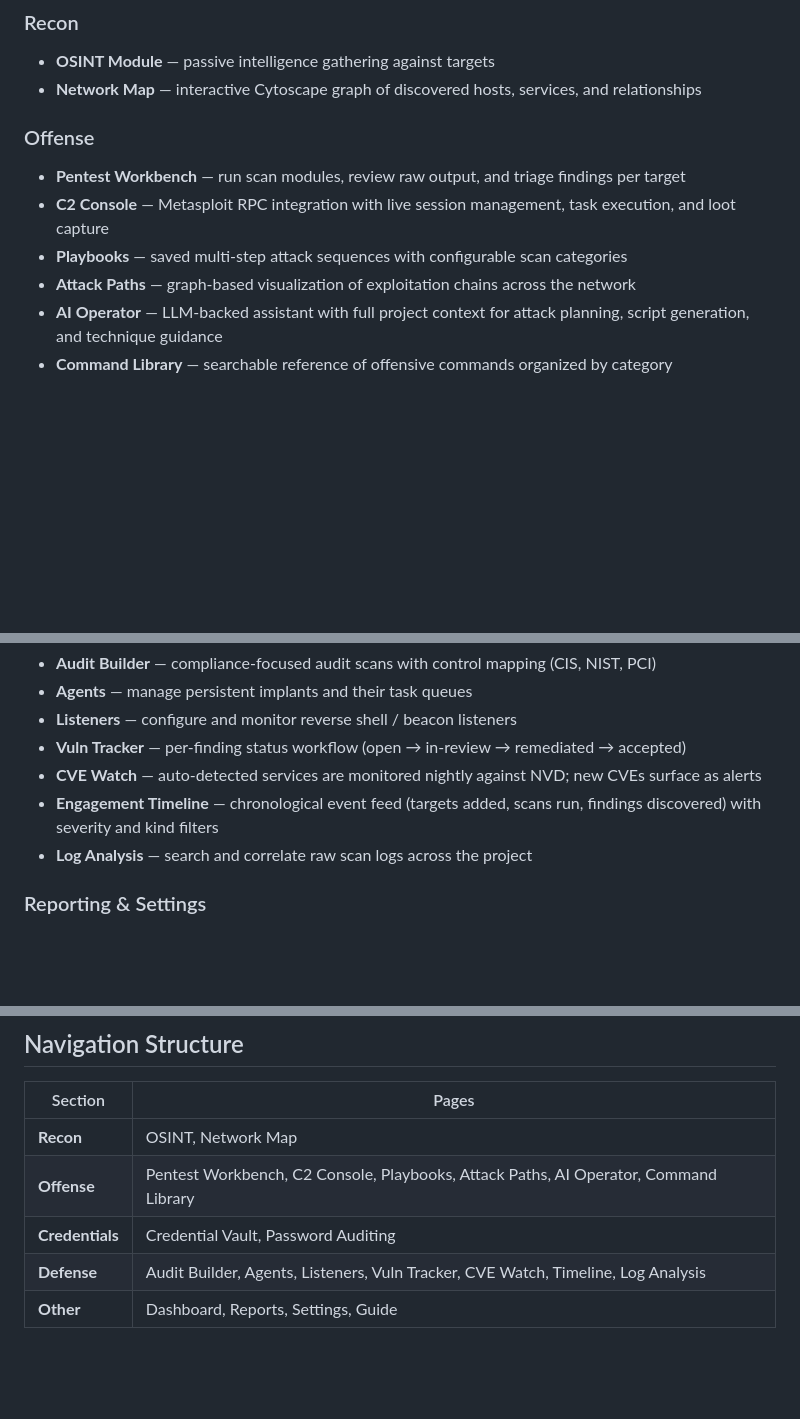
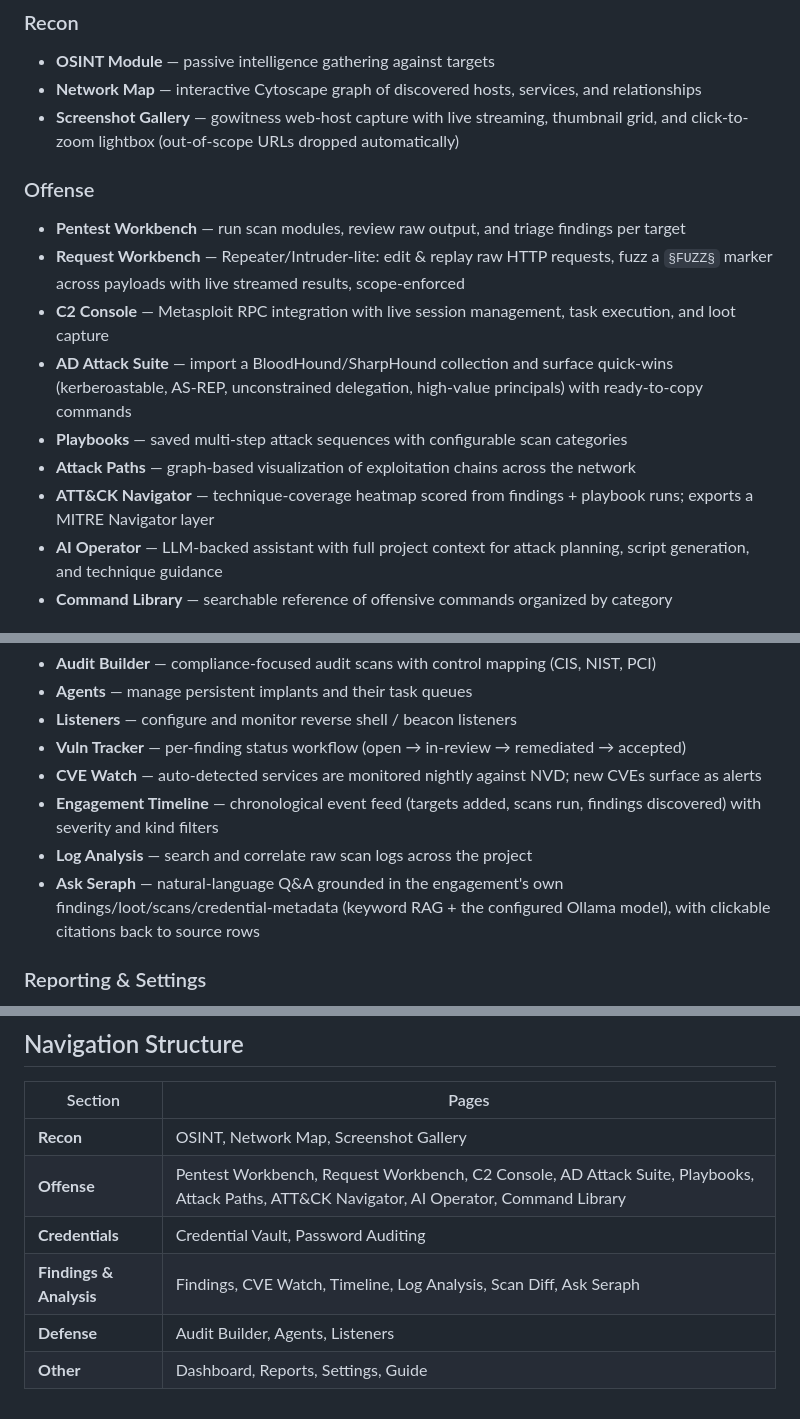
Before and after one commit to halicea7/seraph-electron, a Markdown page: README.md, 3 parts joined by grey strips. Rendered like a GitHub page; blank space fills up the shorter version.

Commit message:
docs: document 5 new pages in README
Screenshot Gallery, Request Workbench, AD Attack Suite, ATT&CK Navigator,
and Ask Seraph — feature lists + navigation structure.

Co-Authored-By: Claude Opus 4.8 <noreply@anthropic.com>

```diff
--- a/README.md
+++ b/README.md
@@ -9,12 +9,16 @@ A desktop pentest management platform built on Electron. Seraph connects to a se
 ### Recon
 - **OSINT Module** — passive intelligence gathering against targets
 - **Network Map** — interactive Cytoscape graph of discovered hosts, services, and relationships
+- **Screenshot Gallery** — gowitness web-host capture with live streaming, thumbnail grid, and click-to-zoom lightbox (out-of-scope URLs dropped automatically)
 
 ### Offense
 - **Pentest Workbench** — run scan modules, review raw output, and triage findings per target
+- **Request Workbench** — Repeater/Intruder-lite: edit & replay raw HTTP requests, fuzz a `§FUZZ§` marker across payloads with live streamed results, scope-enforced
 - **C2 Console** — Metasploit RPC integration with live session management, task execution, and loot capture
+- **AD Attack Suite** — import a BloodHound/SharpHound collection and surface quick-wins (kerberoastable, AS-REP, unconstrained delegation, high-value principals) with ready-to-copy commands
 - **Playbooks** — saved multi-step attack sequences with configurable scan categories
 - **Attack Paths** — graph-based visualization of exploitation chains across the network
+- **ATT&CK Navigator** — technique-coverage heatmap scored from findings + playbook runs; exports a MITRE Navigator layer
 - **AI Operator** — LLM-backed assistant with full project context for attack planning, script generation, and technique guidance
 - **Command Library** — searchable reference of offensive commands organized by category
 
@@ -30,6 +34,7 @@ A desktop pentest management platform built on Electron. Seraph connects to a se
 - **CVE Watch** — auto-detected services are monitored nightly against NVD; new CVEs surface as alerts
 - **Engagement Timeline** — chronological event feed (targets added, scans run, findings discovered) with severity and kind filters
 - **Log Analysis** — search and correlate raw scan logs across the project
+- **Ask Seraph** — natural-language Q&A grounded in the engagement's own findings/loot/scans/credential-metadata (keyword RAG + the configured Ollama model), with clickable citations back to source rows
 
 ### Reporting & Settings
 - **Reports** — generate structured engagement reports from findings
@@ -134,8 +139,9 @@ Then point the Connect screen at `https://localhost:8000` and register your pass
 
 | Section | Pages |
 |---------|-------|
-| **Recon** | OSINT, Network Map |
-| **Offense** | Pentest Workbench, C2 Console, Playbooks, Attack Paths, AI Operator, Command Library |
+| **Recon** | OSINT, Network Map, Screenshot Gallery |
+| **Offense** | Pentest Workbench, Request Workbench, C2 Console, AD Attack Suite, Playbooks, Attack Paths, ATT&CK Navigator, AI Operator, Command Library |
 | **Credentials** | Credential Vault, Password Auditing |
-| **Defense** | Audit Builder, Agents, Listeners, Vuln Tracker, CVE Watch, Timeline, Log Analysis |
+| **Findings & Analysis** | Findings, CVE Watch, Timeline, Log Analysis, Scan Diff, Ask Seraph |
+| **Defense** | Audit Builder, Agents, Listeners |
 | **Other** | Dashboard, Reports, Settings, Guide |
```
